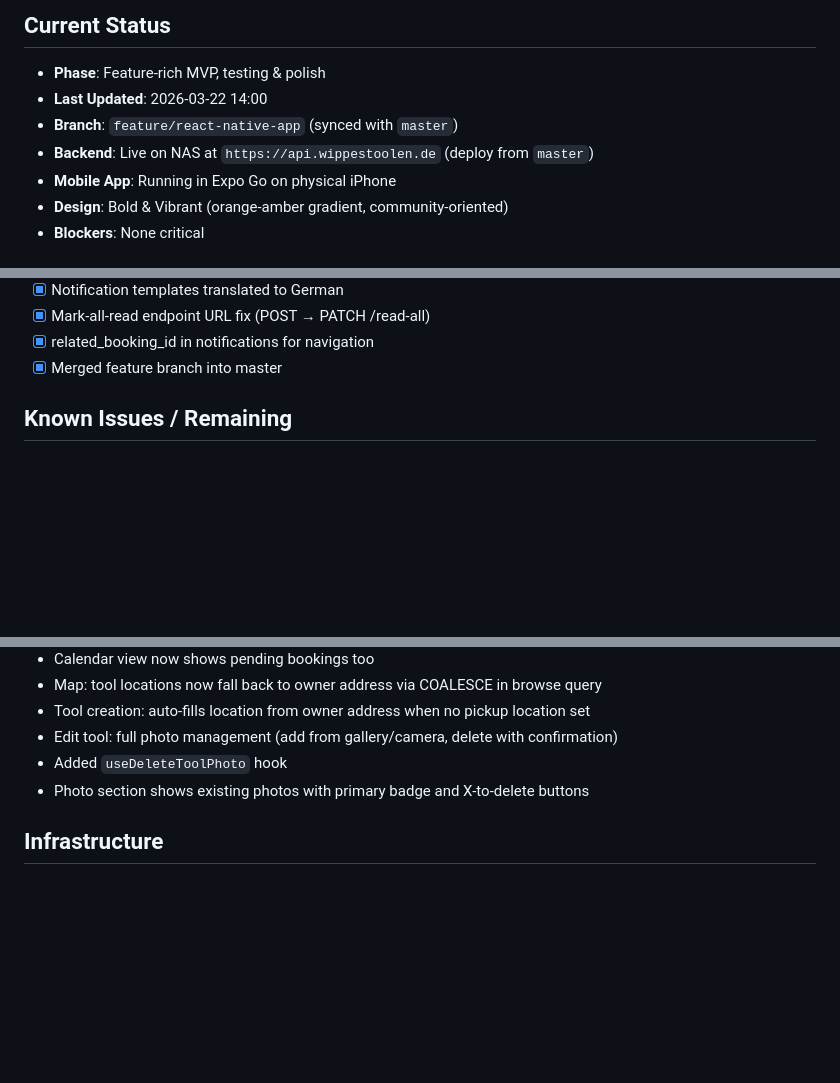
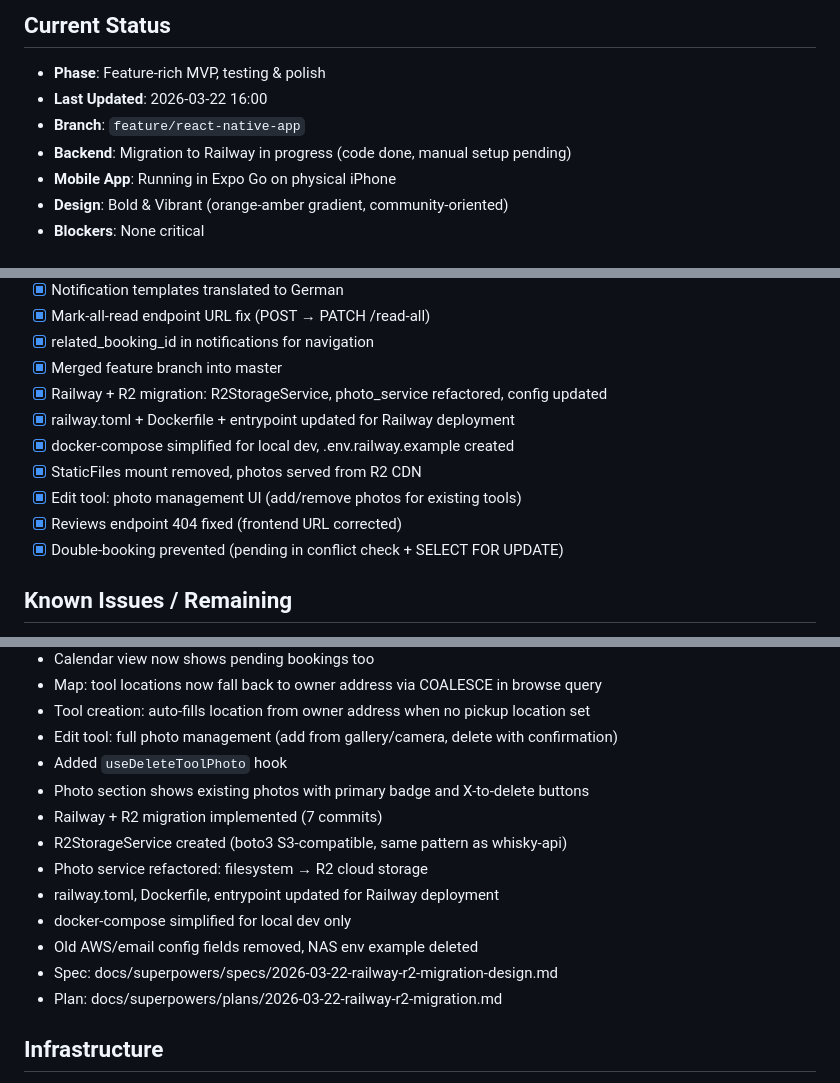
Before and after one commit to ElGarno/Wippestoolen, a Markdown page: .claude/tasks/context_session_03.md, 3 parts joined by grey strips. Rendered like a GitHub page; blank space fills up the shorter version.

Commit message:
docs: update session context with Railway migration progress
Co-Authored-By: Claude Opus 4.6 (1M context) <noreply@anthropic.com>

```diff
--- a/.claude/tasks/context_session_03.md
+++ b/.claude/tasks/context_session_03.md
@@ -5,9 +5,9 @@ Build a complete React Native (Expo) mobile app for Wippestoolen with full featu
 
 ## Current Status
 - **Phase**: Feature-rich MVP, testing & polish
-- **Last Updated**: 2026-03-22 14:00
-- **Branch**: `feature/react-native-app` (synced with `master`)
-- **Backend**: Live on NAS at `https://api.wippestoolen.de` (deploy from `master`)
+- **Last Updated**: 2026-03-22 16:00
+- **Branch**: `feature/react-native-app`
+- **Backend**: Migration to Railway in progress (code done, manual setup pending)
 - **Mobile App**: Running in Expo Go on physical iPhone
 - **Design**: Bold & Vibrant (orange-amber gradient, community-oriented)
 - **Blockers**: None critical
@@ -66,6 +66,13 @@ Build a complete React Native (Expo) mobile app for Wippestoolen with full featu
 - [x] Mark-all-read endpoint URL fix (POST → PATCH /read-all)
 - [x] related_booking_id in notifications for navigation
 - [x] Merged feature branch into master
+- [x] Railway + R2 migration: R2StorageService, photo_service refactored, config updated
+- [x] railway.toml + Dockerfile + entrypoint updated for Railway deployment
+- [x] docker-compose simplified for local dev, .env.railway.example created
+- [x] StaticFiles mount removed, photos served from R2 CDN
+- [x] Edit tool: photo management UI (add/remove photos for existing tools)
+- [x] Reviews endpoint 404 fixed (frontend URL corrected)
+- [x] Double-booking prevented (pending in conflict check + SELECT FOR UPDATE)
 
 ## Known Issues / Remaining
 - [ ] **Push notifications**: Not functional in Expo Go — needs dev build (works with Apple Developer Account + production build)
@@ -110,6 +121,14 @@ Build a complete React Native (Expo) mobile app for Wippestoolen with full featu
 - Edit tool: full photo management (add from gallery/camera, delete with confirmation)
 - Added `useDeleteToolPhoto` hook
 - Photo section shows existing photos with primary badge and X-to-delete buttons
+- Railway + R2 migration implemented (7 commits)
+- R2StorageService created (boto3 S3-compatible, same pattern as whisky-api)
+- Photo service refactored: filesystem → R2 cloud storage
+- railway.toml, Dockerfile, entrypoint updated for Railway deployment
+- docker-compose simplified for local dev only
+- Old AWS/email config fields removed, NAS env example deleted
+- Spec: docs/superpowers/specs/2026-03-22-railway-r2-migration-design.md
+- Plan: docs/superpowers/plans/2026-03-22-railway-r2-migration.md
 
 ## Infrastructure
 - **Backend**: Synology NAS via Portainer (deploy from `master`)
```
Also changed, not shown: other parts of .claude/tasks/context_session_03.md (+7 -0 lines).
